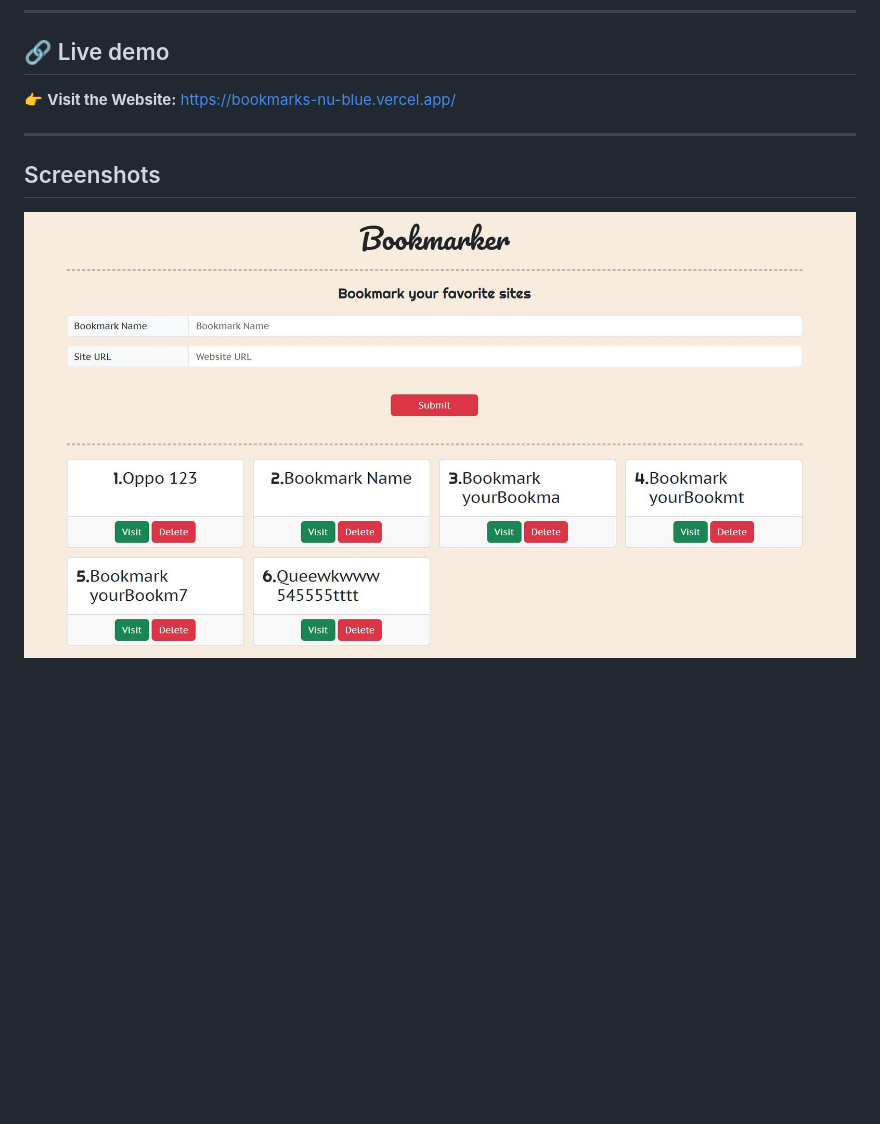
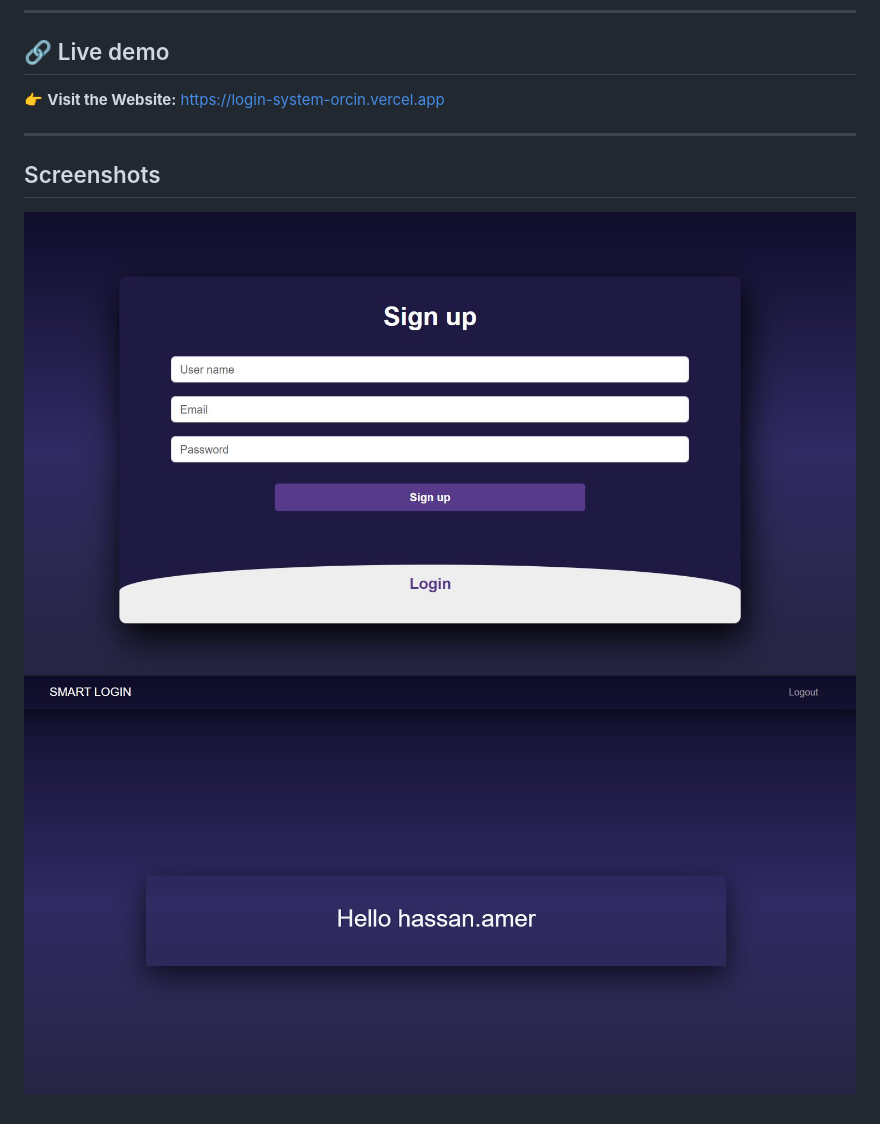
Before and after one commit to HassanAmer11/Login-System, a Markdown page: README.md, the part around the change. Drawn GitHub-style; pictures changed too: assets/images/website.JPG, assets/images/website2.JPG (added); blank space fills up the shorter version.

```diff
--- a/README.md
+++ b/README.md
@@ -6,10 +6,11 @@ Short one-line project description.
 ---
 
 ## 🔗 Live demo
-👉 **Visit the Website:** https://bookmarks-nu-blue.vercel.app/
+👉 **Visit the Website:** https://login-system-orcin.vercel.app
 
 
 ---
 
 ## Screenshots
+![screenshot](./assets/images/website2.JPG)
 ![screenshot](./assets/images/website.JPG)
```
Also changed, not shown: 1 other file.
